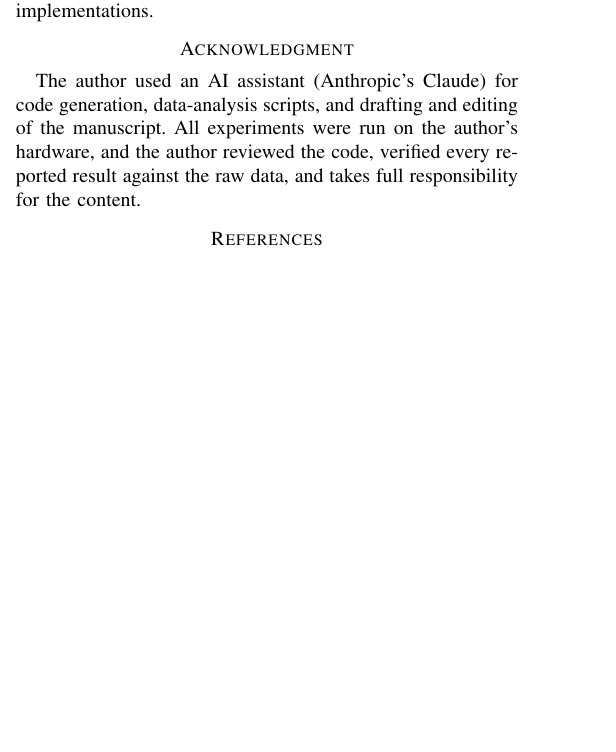
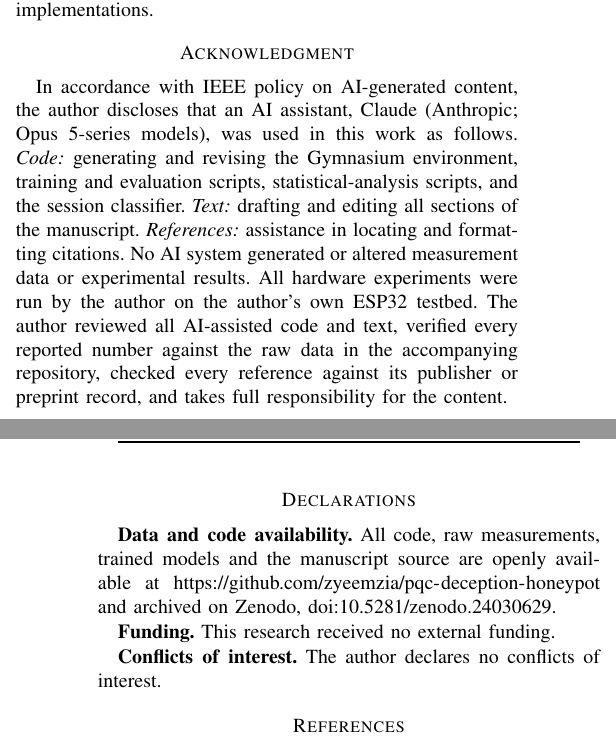
Before and after one commit to zyeemzia/pqc-deception-honeypot, a LaTeX paper (paper/main.tex): part of one column of page 3 of 4 before the commit and two parts of the columns of pages 3 and 4 of 4 after it, the two joined at a grey line, cut so that both start at the same text, the shorter picture padded with empty space. Compiled offline with pdfLaTeX.

Commit message:
Paper: IEEE-compliant AI disclosure; add data availability, funding and COI declarations

```diff
--- a/paper/main.tex
+++ b/paper/main.tex
@@ -329,11 +329,28 @@ hosted on the gateway to match network-path fingerprints, and optimised ML-KEM
 implementations.
 
 \section*{Acknowledgment}
-The author used an AI assistant (Anthropic's Claude) for code generation,
-data-analysis scripts, and drafting and editing of the manuscript. All
-experiments were run on the author's hardware, and the author reviewed the
-code, verified every reported result against the raw data, and takes full
-responsibility for the content.
+In accordance with IEEE policy on AI-generated content, the author discloses
+that an AI assistant, Claude (Anthropic; Opus 5-series models), was used in
+this work as follows. \emph{Code:} generating and revising the Gymnasium
+environment, training and evaluation scripts, statistical-analysis scripts,
+and the session classifier. \emph{Text:} drafting and editing all sections of
+the manuscript. \emph{References:} assistance in locating and formatting
+citations. No AI system generated or altered measurement data or
+experimental results. All hardware experiments
+were run by the author on the author's own ESP32 testbed. The author reviewed
+all AI-assisted code and text, verified every reported number against the raw
+data in the accompanying repository, checked every reference against its
+publisher or preprint record, and takes full responsibility for the content.
+
+\section*{Declarations}
+\textbf{Data and code availability.} All code, raw measurements, trained
+models and the manuscript source are openly available at
+\url{https://github.com/zyeemzia/pqc-deception-honeypot} and archived on
+Zenodo, doi:10.5281/zenodo.24030629.
+
+\textbf{Funding.} This research received no external funding.
+
+\textbf{Conflicts of interest.} The author declares no conflicts of interest.
 
 \begin{thebibliography}{99}
 \bibitem{fips203} National Institute of Standards and Technology,
```
